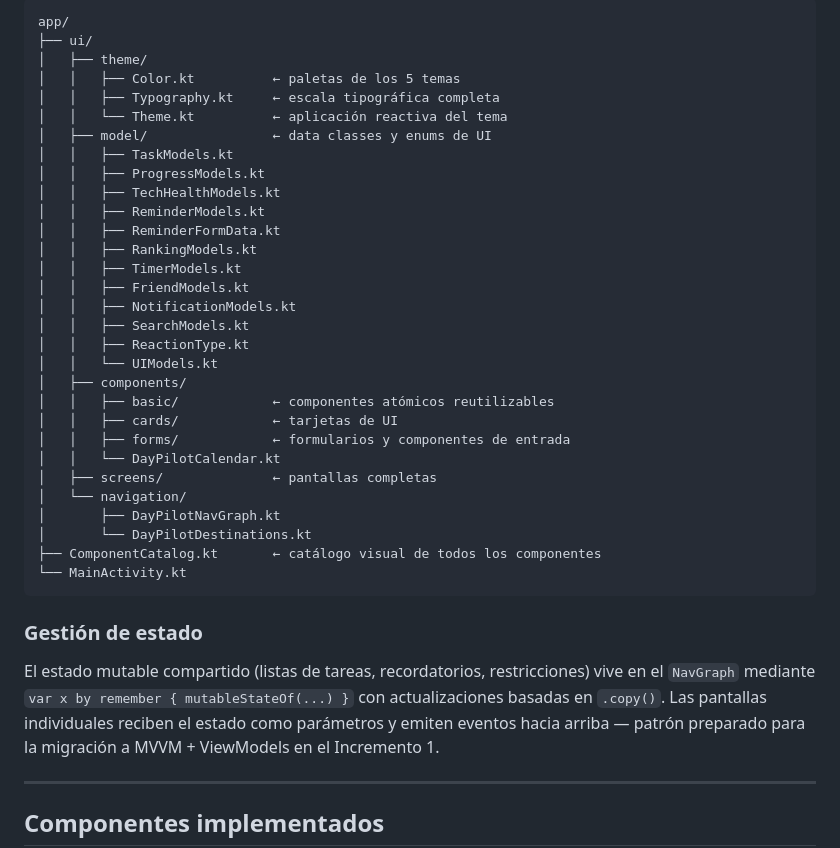
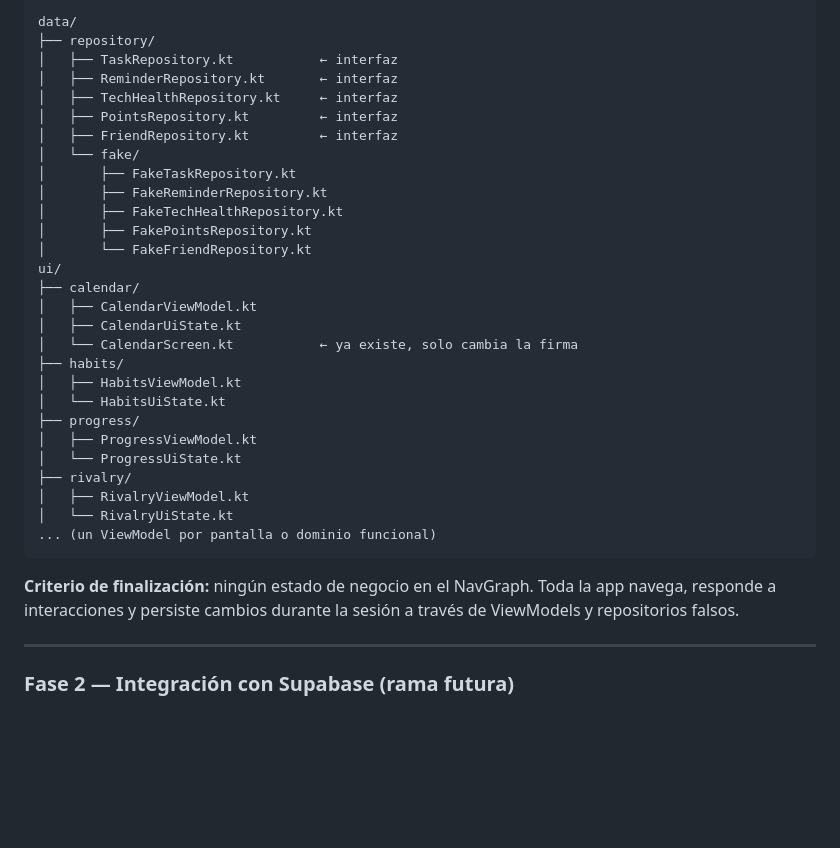
Before and after one commit to MarTonPerCar/DayPilot, a Markdown page: README.md, the part around one of its changes. Rendered like a GitHub page; blank space fills up the shorter version.

````diff
--- a/README.md
+++ b/README.md
@@ -58,42 +64,38 @@ Escala tipográfica completa definida en Material 3, cubriendo todos los niveles
 
 ```
-app/
-├── ui/
-│   ├── theme/
-│   │   ├── Color.kt          ← paletas de los 5 temas
-│   │   ├── Typography.kt     ← escala tipográfica completa
-│   │   └── Theme.kt          ← aplicación reactiva del tema
-│   ├── model/                ← data classes y enums de UI
-│   │   ├── TaskModels.kt
-│   │   ├── ProgressModels.kt
-│   │   ├── TechHealthModels.kt
-│   │   ├── ReminderModels.kt
-│   │   ├── ReminderFormData.kt
-│   │   ├── RankingModels.kt
-│   │   ├── TimerModels.kt
-│   │   ├── FriendModels.kt
-│   │   ├── NotificationModels.kt
-│   │   ├── SearchModels.kt
-│   │   ├── ReactionType.kt
-│   │   └── UIModels.kt
-│   ├── components/
-│   │   ├── basic/            ← componentes atómicos reutilizables
-│   │   ├── cards/            ← tarjetas de UI
-│   │   ├── forms/            ← formularios y componentes de entrada
-│   │   └── DayPilotCalendar.kt
-│   ├── screens/              ← pantallas completas
-│   └── navigation/
-│       ├── DayPilotNavGraph.kt
-│       └── DayPilotDestinations.kt
-├── ComponentCatalog.kt       ← catálogo visual de todos los componentes
-└── MainActivity.kt
+data/
+├── repository/
+│   ├── TaskRepository.kt           ← interfaz
+│   ├── ReminderRepository.kt       ← interfaz
+│   ├── TechHealthRepository.kt     ← interfaz
+│   ├── PointsRepository.kt         ← interfaz
+│   ├── FriendRepository.kt         ← interfaz
+│   └── fake/
+│       ├── FakeTaskRepository.kt
+│       ├── FakeReminderRepository.kt
+│       ├── FakeTechHealthRepository.kt
+│       ├── FakePointsRepository.kt
+│       └── FakeFriendRepository.kt
+ui/
+├── calendar/
+│   ├── CalendarViewModel.kt
+│   ├── CalendarUiState.kt
+│   └── CalendarScreen.kt           ← ya existe, solo cambia la firma
+├── habits/
+│   ├── HabitsViewModel.kt
+│   └── HabitsUiState.kt
+├── progress/
+│   ├── ProgressViewModel.kt
+│   └── ProgressUiState.kt
+├── rivalry/
+│   ├── RivalryViewModel.kt
+│   └── RivalryUiState.kt
+... (un ViewModel por pantalla o dominio funcional)
 ```
 
-### Gestión de estado
-
-El estado mutable compartido (listas de tareas, recordatorios, restricciones) vive en el `NavGraph` mediante `var x by remember { mutableStateOf(...) }` con actualizaciones basadas en `.copy()`. Las pantallas individuales reciben el estado como parámetros y emiten eventos hacia arriba — patrón preparado para la migración a MVVM + ViewModels en el Incremento 1.
+**Criterio de finalización:** ningún estado de negocio en el NavGraph. Toda la app navega, responde a interacciones y persiste cambios durante la sesión a través de ViewModels y repositorios falsos.
 
 ---
 
-## Componentes implementados
+### Fase 2 — Integración con Supabase (rama futura)
 
````
Also changed, not shown: other parts of README.md (+74 -145 lines).
